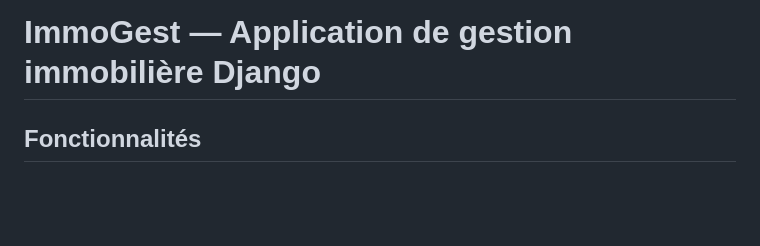
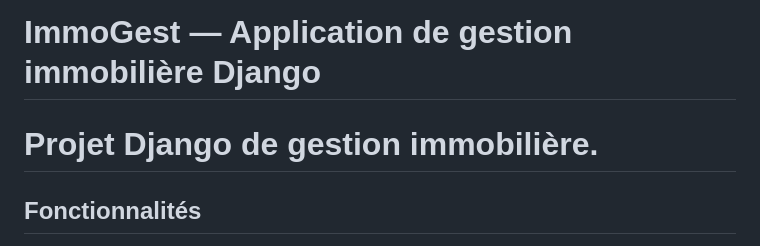
Before and after one commit to TIDIALLO/immogest, a Markdown page: README.md, the part around the change. Rendered like a GitHub page; blank space fills up the shorter version.

Commit message:
Mise à jour du README

```diff
--- a/README.md
+++ b/README.md
@@ -1,5 +1,5 @@
 # ImmoGest — Application de gestion immobilière Django
-
+# Projet Django de gestion immobilière.
 ## Fonctionnalités
 
 - **Biens** : gestion complète (appartements, maisons, studios, commerces, garages)
```
